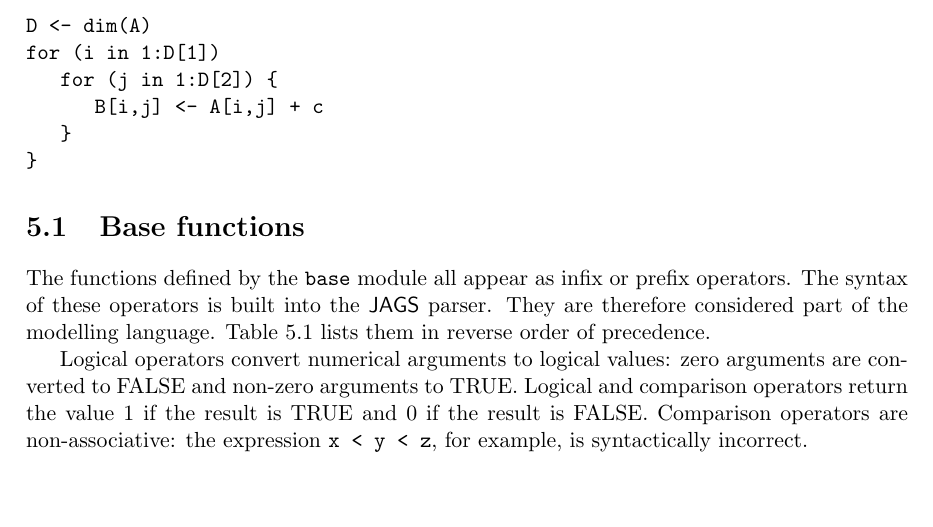
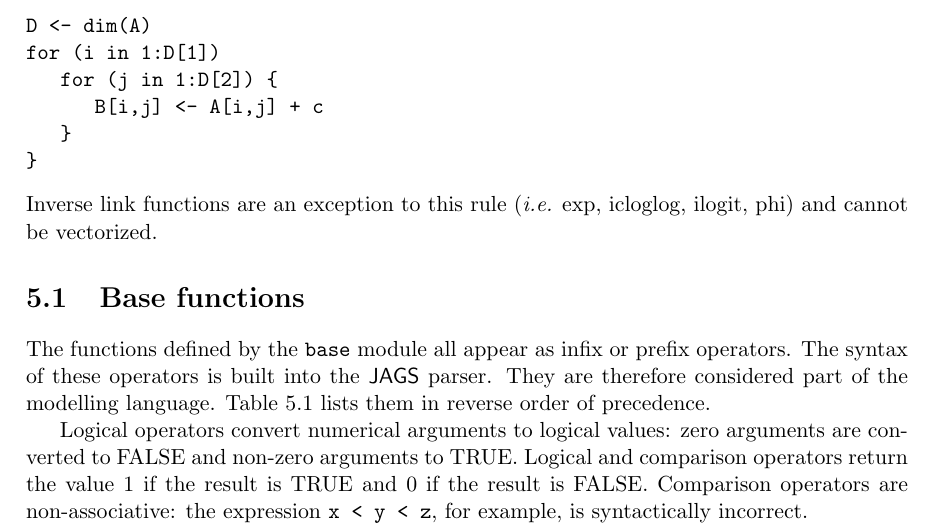
Before and after one commit to rohan-shah/mcmc-jags, a LaTeX document (doc/manual/jags_user_manual.tex): part of page 23 of 40, cut so that both start at the same text, the shorter picture padded with empty space. Compiled offline with pdfLaTeX.

Commit message:
Manual: clarify that link functions cannot be vectorized

```diff
--- a/doc/manual/jags_user_manual.tex
+++ b/doc/manual/jags_user_manual.tex
@@ -1118,6 +1118,8 @@ for (i in 1:D[1])
    }
 }
 \end{verbatim}
+Inverse link functions are an exception to this rule ({\em i.e.} exp,
+icloglog, ilogit, phi) and cannot be vectorized.
 
 \section{Base functions}
 \label{section:functions:base}
```
